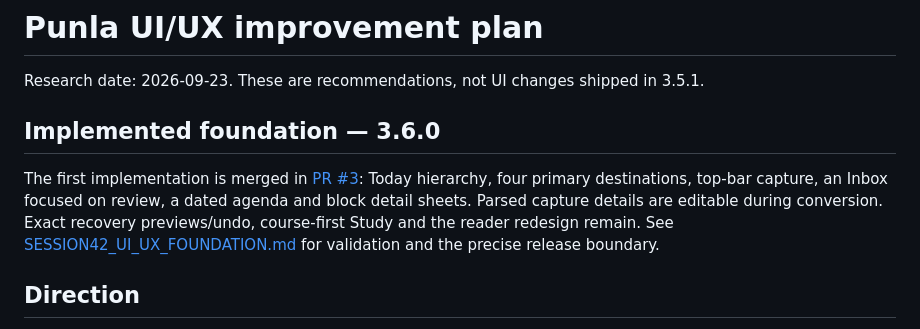
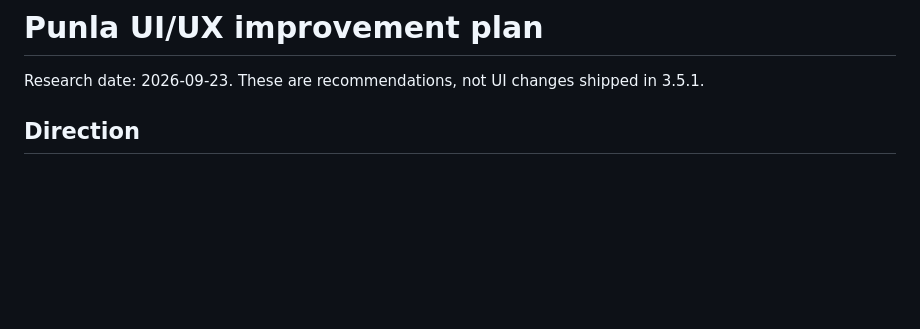
Before and after one commit to tj123456fs/punla, a Markdown page: UI_UX_IMPROVEMENT_PLAN.md, the part around the change. Rendered like a GitHub page; blank space fills up the shorter version.

Commit message:
Restore pre-3.6 UI: UI_UX_IMPROVEMENT_PLAN.md

```diff
--- a/UI_UX_IMPROVEMENT_PLAN.md
+++ b/UI_UX_IMPROVEMENT_PLAN.md
@@ -1,10 +1,6 @@
 # Punla UI/UX improvement plan
 
 Research date: 2026-09-23. These are recommendations, not UI changes shipped in 3.5.1.
-
-## Implemented foundation — 3.6.0
-
-The first implementation is merged in [PR #3](https://github.com/tj123456fs/punla/pull/3): Today hierarchy, four primary destinations, top-bar capture, an Inbox focused on review, a dated agenda and block detail sheets. Parsed capture details are editable during conversion. Exact recovery previews/undo, course-first Study and the reader redesign remain. See [SESSION42_UI_UX_FOUNDATION.md](SESSION42_UI_UX_FOUNDATION.md) for validation and the precise release boundary.
 
 ## Direction
 
```
